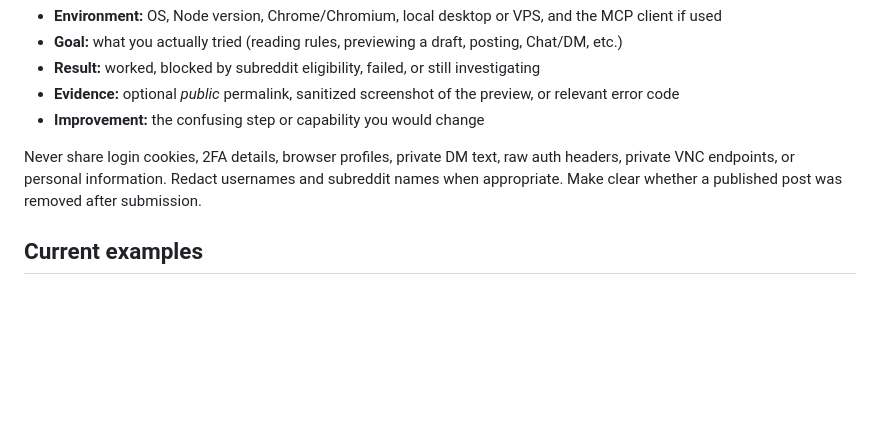
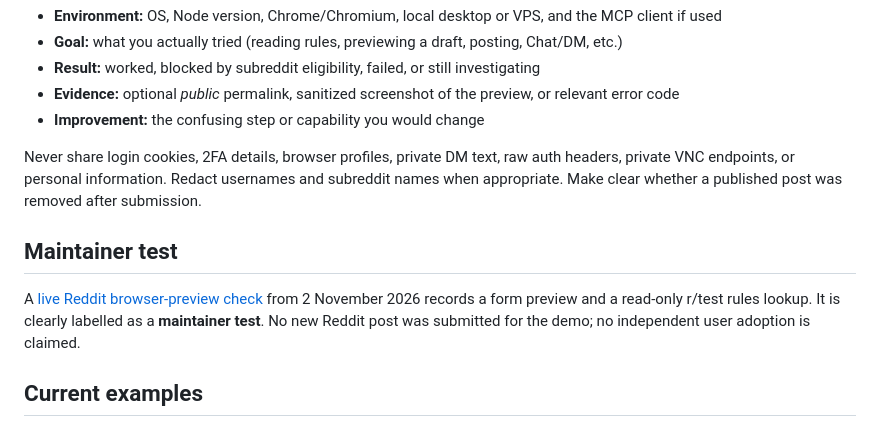
Before and after one commit to Bl0ck154/reddit-agent-publisher, a Markdown page: docs/showcase.md, the part around the change. Rendered like a GitHub page; blank space fills up the shorter version.

```diff
--- a/docs/showcase.md
+++ b/docs/showcase.md
@@ -14,6 +14,10 @@ We want to know where Reddit MCP Publisher works, where setup is confusing, and
 
 Never share login cookies, 2FA details, browser profiles, private DM text, raw auth headers, private VNC endpoints, or personal information. Redact usernames and subreddit names when appropriate. Make clear whether a published post was removed after submission.
 
+## Maintainer test
+
+A [live Reddit browser-preview check](demo-live.md) from 2 November 2026 records a form preview and a read-only r/test rules lookup. It is clearly labelled as a **maintainer test**. No new Reddit post was submitted for the demo; no independent user adoption is claimed.
+
 ## Current examples
 
 There are no independently verified user case studies linked here yet. The [README demo](../README.md#see-the-workflow) is illustrative. As public, permissioned reports arrive, we can link them here with the outcome (including failures), the environment, and a date. Maintainer testing must be identified separately.
```
Also changed, not shown: README.md (+12 -1 lines), docs/demo-live.md (added, +31 -0 lines), docs/distribution.md (added, +36 -0 lines), docs/releasing.md (+21 -0 lines), assets/reddit-preview-live-cropped.png (added), 2 other files.
